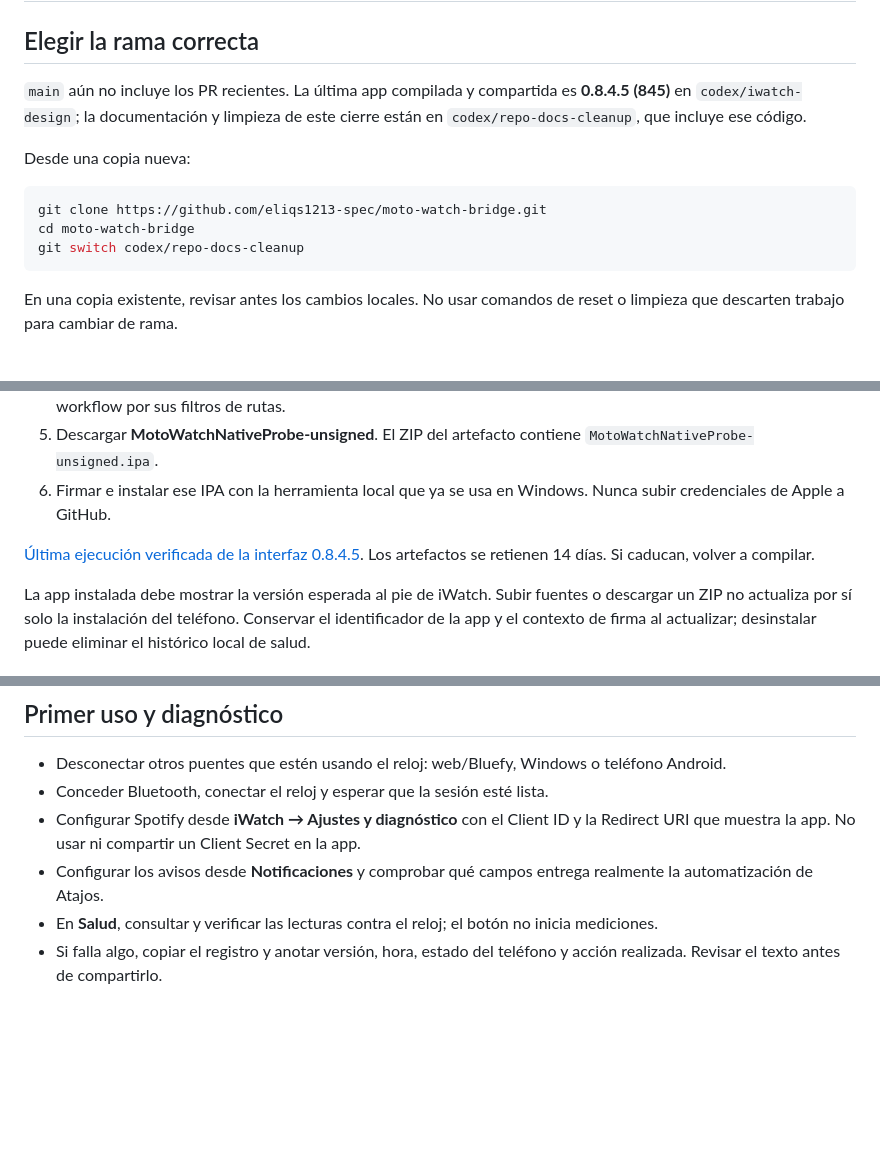
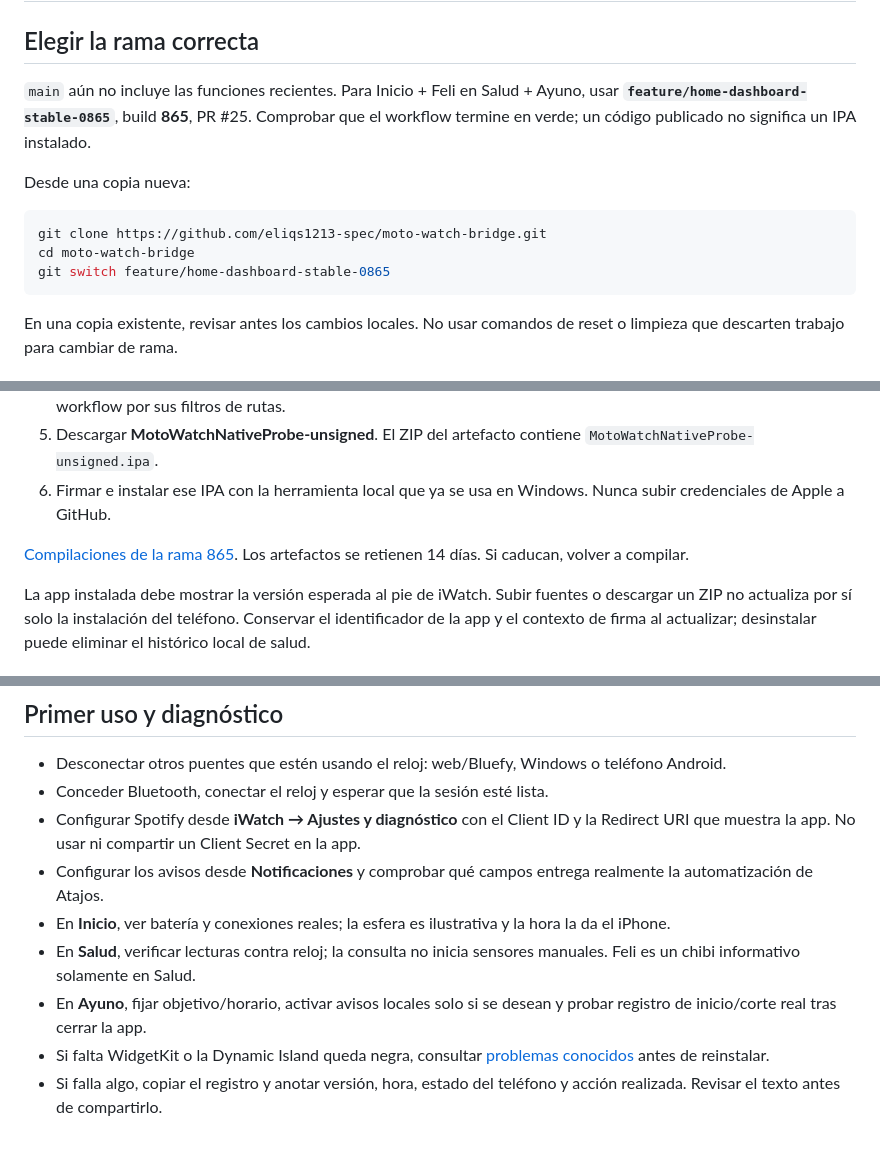
Before and after one commit to eliqs1213-spec/moto-watch-bridge, a Markdown page: docs/COMPILAR_E_INSTALAR.md, 3 parts joined by grey strips. Rendered like a GitHub page; blank space fills up the shorter version.

Commit message:
docs: explain how to install build 865 and validate new tabs

````diff
--- a/docs/COMPILAR_E_INSTALAR.md
+++ b/docs/COMPILAR_E_INSTALAR.md
@@ -2,14 +2,14 @@
 
 ## Elegir la rama correcta
 
-`main` aún no incluye los PR recientes. La última app compilada y compartida es **0.8.4.5 (845)** en `codex/iwatch-design`; la documentación y limpieza de este cierre están en `codex/repo-docs-cleanup`, que incluye ese código.
+`main` aún no incluye las funciones recientes. Para Inicio + Feli en Salud + Ayuno, usar **`feature/home-dashboard-stable-0865`**, build **865**, PR #25. Comprobar que el workflow termine en verde; un código publicado no significa un IPA instalado.
 
 Desde una copia nueva:
 
 ```powershell
 git clone https://github.com/eliqs1213-spec/moto-watch-bridge.git
 cd moto-watch-bridge
-git switch codex/repo-docs-cleanup
+git switch feature/home-dashboard-stable-0865
 ```
 
 En una copia existente, revisar antes los cambios locales. No usar comandos de reset o limpieza que descarten trabajo para cambiar de rama.
@@ -23,7 +23,7 @@ En una copia existente, revisar antes los cambios locales. No usar comandos de r
 5. Descargar **MotoWatchNativeProbe-unsigned**. El ZIP del artefacto contiene `MotoWatchNativeProbe-unsigned.ipa`.
 6. Firmar e instalar ese IPA con la herramienta local que ya se usa en Windows. Nunca subir credenciales de Apple a GitHub.
 
-[Última ejecución verificada de la interfaz 0.8.4.5](https://github.com/eliqs1213-spec/moto-watch-bridge/actions/runs/38676992260). Los artefactos se retienen 14 días. Si caducan, volver a compilar.
+[Compilaciones de la rama 865](https://github.com/eliqs1213-spec/moto-watch-bridge/actions). Los artefactos se retienen 14 días. Si caducan, volver a compilar.
 
 La app instalada debe mostrar la versión esperada al pie de iWatch. Subir fuentes o descargar un ZIP no actualiza por sí solo la instalación del teléfono. Conservar el identificador de la app y el contexto de firma al actualizar; desinstalar puede eliminar el histórico local de salud.
 
@@ -71,5 +71,8 @@ Cubren tramas/CRC, fragmentación, índices/selectores, decodificación de categ
 - Conceder Bluetooth, conectar el reloj y esperar que la sesión esté lista.
 - Configurar Spotify desde **iWatch → Ajustes y diagnóstico** con el Client ID y la Redirect URI que muestra la app. No usar ni compartir un Client Secret en la app.
 - Configurar los avisos desde **Notificaciones** y comprobar qué campos entrega realmente la automatización de Atajos.
-- En **Salud**, consultar y verificar las lecturas contra el reloj; el botón no inicia mediciones.
+- En **Inicio**, ver batería y conexiones reales; la esfera es ilustrativa y la hora la da el iPhone.
+- En **Salud**, verificar lecturas contra reloj; la consulta no inicia sensores manuales. Feli es un chibi informativo solamente en Salud.
+- En **Ayuno**, fijar objetivo/horario, activar avisos locales solo si se desean y probar registro de inicio/corte real tras cerrar la app.
+- Si falta WidgetKit o la Dynamic Island queda negra, consultar [problemas conocidos](PROBLEMAS_CONOCIDOS.md) antes de reinstalar.
 - Si falla algo, copiar el registro y anotar versión, hora, estado del teléfono y acción realizada. Revisar el texto antes de compartirlo.
````
